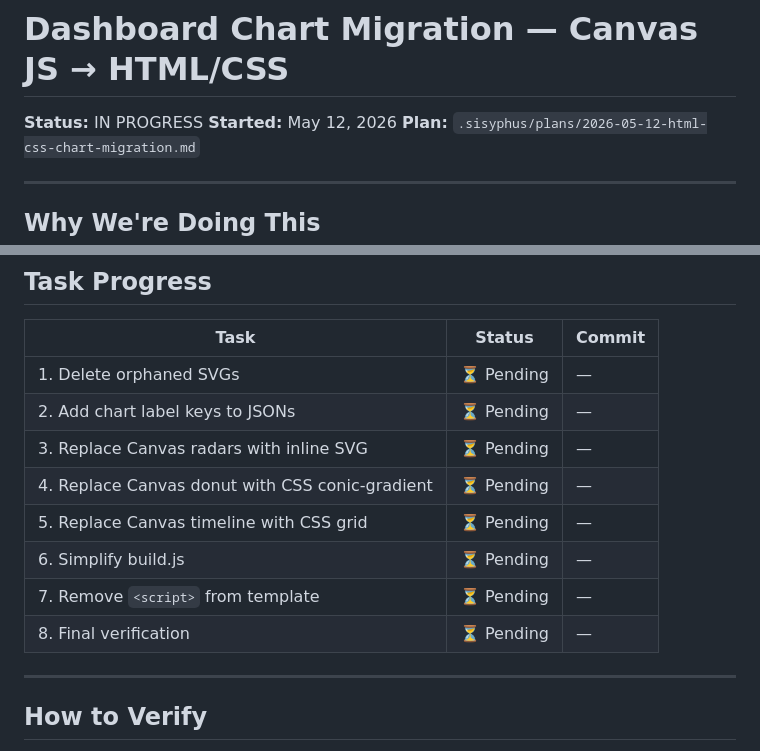
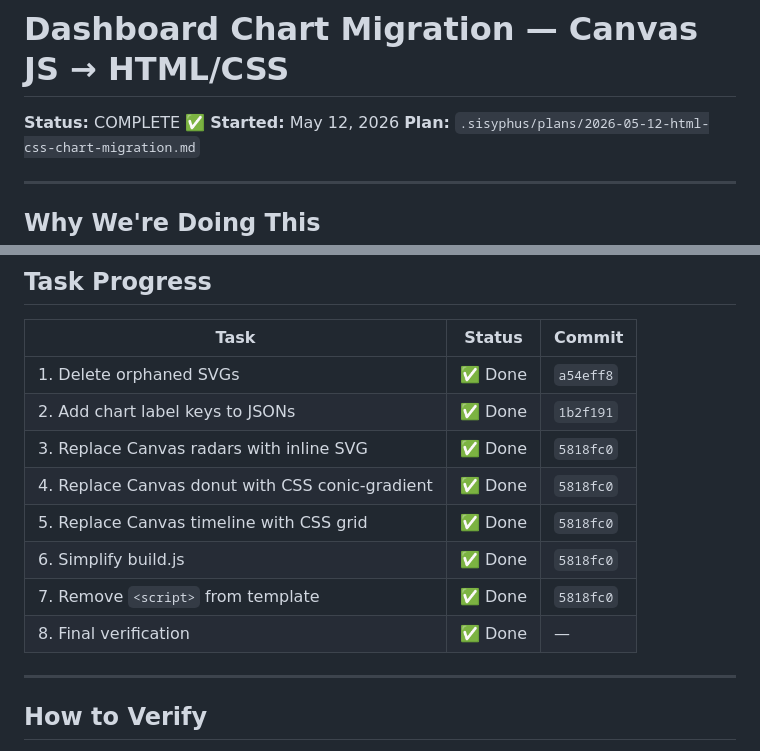
Before and after one commit to B-Pingarron/Bernardo-Pingarron---Dashboard-Lebenslauf, a Markdown page: Dashboard/MIGRATION.md, 2 parts joined by grey strips. Drawn GitHub-style.

Commit message:
docs: mark migration complete in MIGRATION.md

```diff
--- a/Dashboard/MIGRATION.md
+++ b/Dashboard/MIGRATION.md
@@ -1,6 +1,6 @@
 # Dashboard Chart Migration — Canvas JS → HTML/CSS
 
-**Status:** IN PROGRESS
+**Status:** COMPLETE ✅
 **Started:** May 12, 2026
 **Plan:** `.sisyphus/plans/2026-05-12-html-css-chart-migration.md`
 
@@ -206,14 +206,14 @@ Object.entries(translations).forEach(([key, value]) => {
 
 | Task | Status | Commit |
 |------|--------|--------|
-| 1. Delete orphaned SVGs | ⏳ Pending | — |
-| 2. Add chart label keys to JSONs | ⏳ Pending | — |
-| 3. Replace Canvas radars with inline SVG | ⏳ Pending | — |
-| 4. Replace Canvas donut with CSS conic-gradient | ⏳ Pending | — |
-| 5. Replace Canvas timeline with CSS grid | ⏳ Pending | — |
-| 6. Simplify build.js | ⏳ Pending | — |
-| 7. Remove `<script>` from template | ⏳ Pending | — |
-| 8. Final verification | ⏳ Pending | — |
+| 1. Delete orphaned SVGs | ✅ Done | `a54eff8` |
+| 2. Add chart label keys to JSONs | ✅ Done | `1b2f191` |
+| 3. Replace Canvas radars with inline SVG | ✅ Done | `5818fc0` |
+| 4. Replace Canvas donut with CSS conic-gradient | ✅ Done | `5818fc0` |
+| 5. Replace Canvas timeline with CSS grid | ✅ Done | `5818fc0` |
+| 6. Simplify build.js | ✅ Done | `5818fc0` |
+| 7. Remove `<script>` from template | ✅ Done | `5818fc0` |
+| 8. Final verification | ✅ Done | — |
 
 ---
 
```
